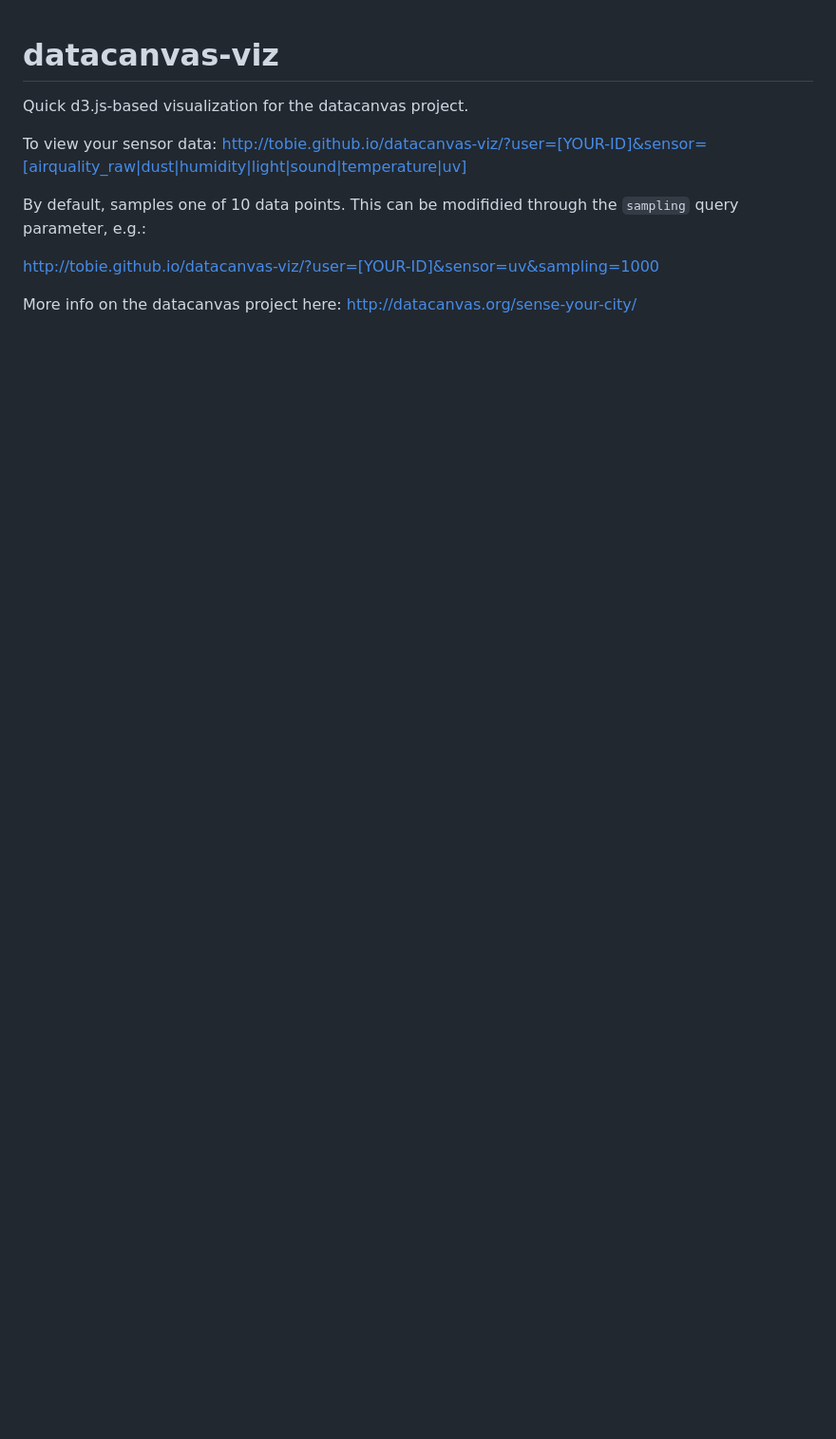
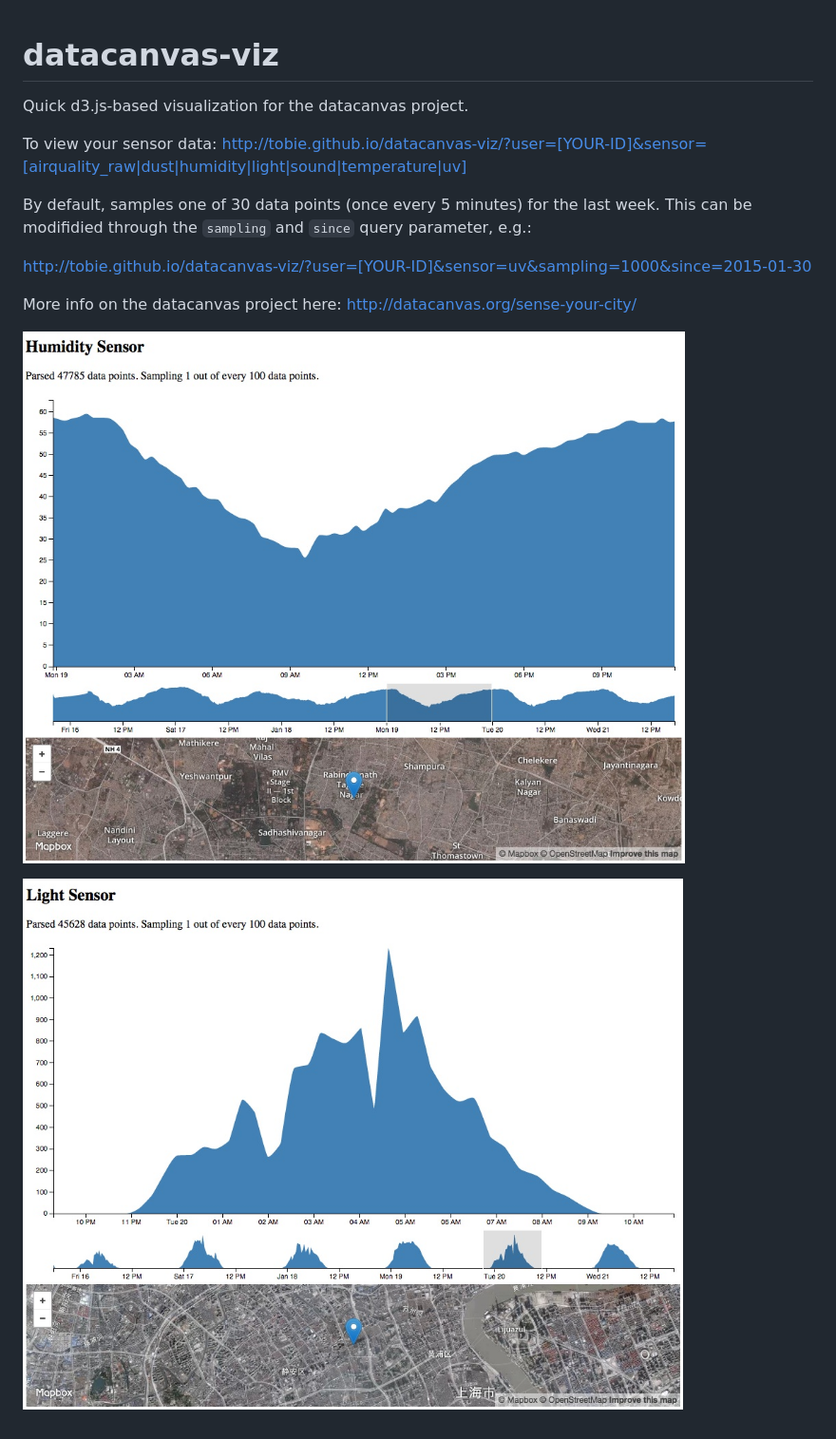
Before and after one commit to tobie/datacanvas-viz, a Markdown page: README.md, the part around the change. Shown: that part at 95% size. Rendered like a GitHub page; pictures changed too: screenshots/humidity.jpg (added), screenshots/light.jpg (added); blank space fills up the shorter version.

Commit message:
Add screenshots, `since` query params and better defaults. Update README accordingly.

```diff
--- a/README.md
+++ b/README.md
@@ -4,8 +4,12 @@ Quick d3.js-based visualization for the datacanvas project.
 
 To view your sensor data: http://tobie.github.io/datacanvas-viz/?user=[YOUR-ID]&sensor=[airquality_raw|dust|humidity|light|sound|temperature|uv]
 
-By default, samples one of 10 data points. This can be modifidied through the `sampling` query parameter, e.g.:
+By default, samples one of 30 data points (once every 5 minutes) for the last week. This can be modifidied through the `sampling` and `since` query parameter, e.g.:
 
-http://tobie.github.io/datacanvas-viz/?user=[YOUR-ID]&sensor=uv&sampling=1000
+http://tobie.github.io/datacanvas-viz/?user=[YOUR-ID]&sensor=uv&sampling=1000&since=2015-01-30
 
 More info on the datacanvas project here: http://datacanvas.org/sense-your-city/
+
+![A humidity sensor somewhere in Bangalore](/screenshots/humidity.jpg)
+
+![A light sensor somewhere in Shanghai](/screenshots/light.jpg)
```
Also changed, not shown: 1 other file.
